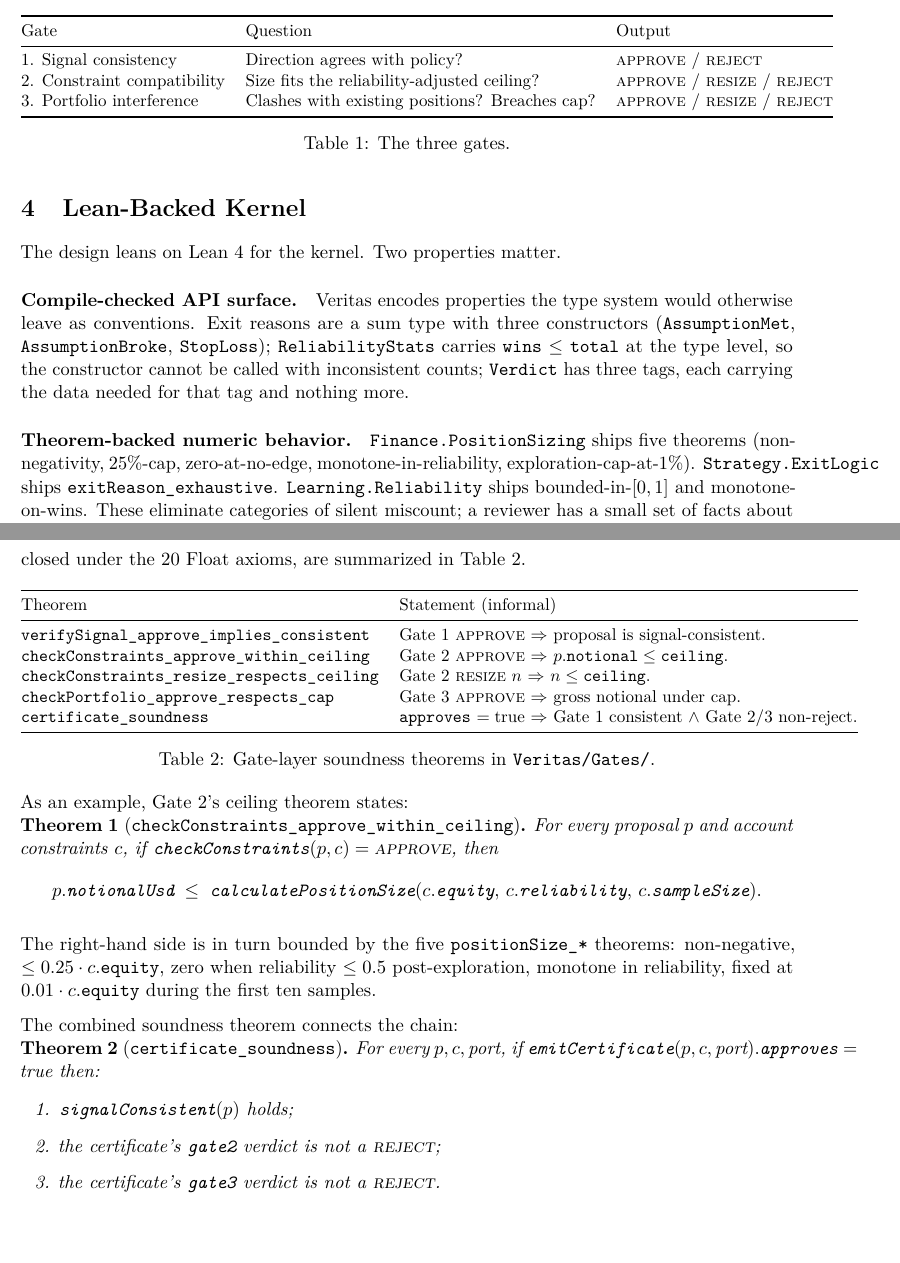
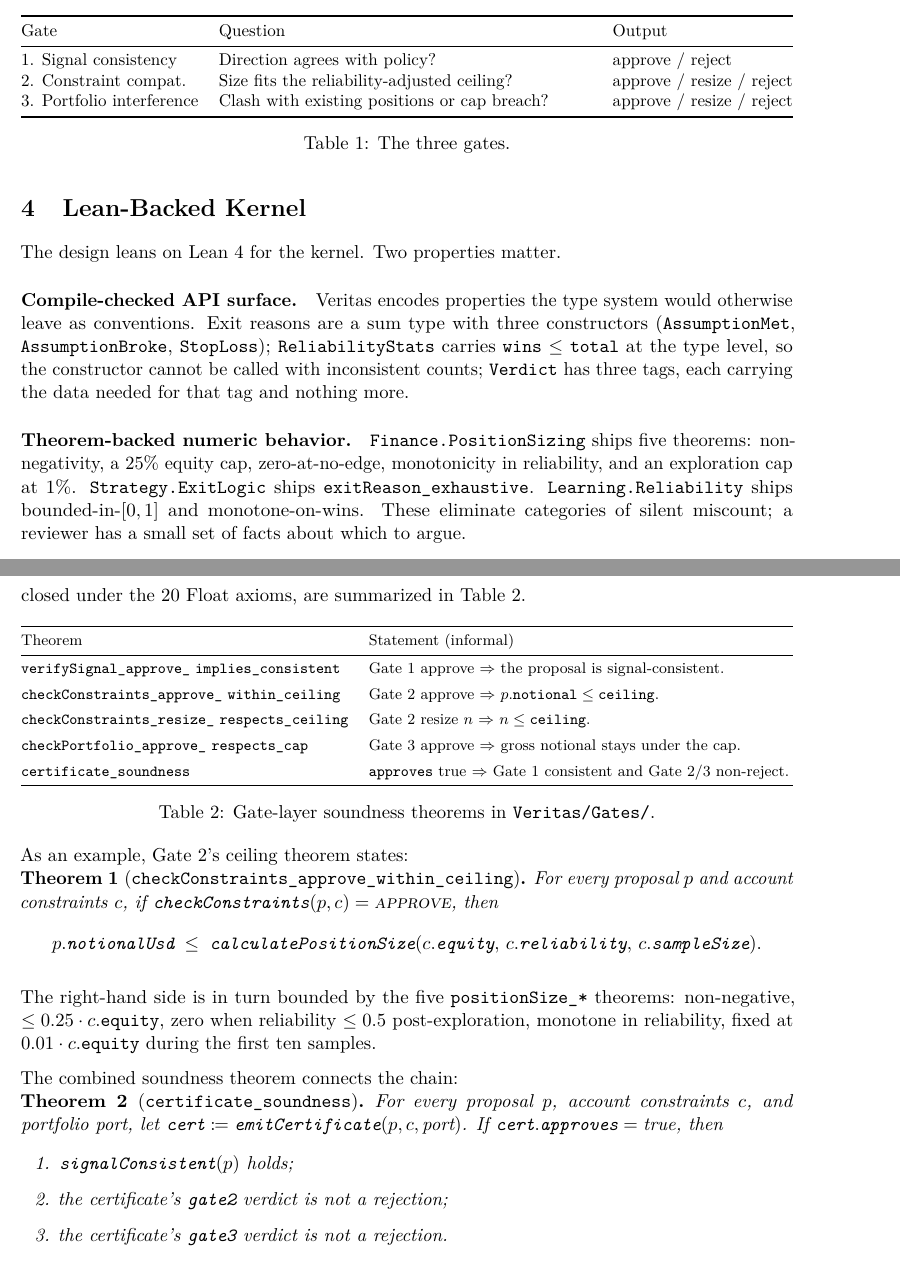
Before and after one commit to lizjq66/Veritas, a LaTeX paper (docs/paper/veritas.tex): two parts of pages 3 and 4 of 6, joined at a grey line, cut so that both start at the same text, the shorter picture padded with empty space. Compiled offline with pdfLaTeX.

Commit message:
paper: fix overfull hboxes, add tabularx, build veritas.pdf
Switched the two tables (gates table, theorems table) to tabularx so
long cells wrap within \linewidth. Eliminated the three Overfull \hbox
warnings from the previous build.

Rebuilt veritas.pdf (6 pages, 358 KB) and committed it so readers can
see the paper on GitHub without a TeX toolchain. Source remains the
canonical form; rebuild with `make` in docs/paper/.

Co-Authored-By: Claude Opus 4.7 (1M context) <noreply@anthropic.com>

```diff
--- a/docs/paper/veritas.tex
+++ b/docs/paper/veritas.tex
@@ -7,6 +7,7 @@
 \usepackage{amsmath, amssymb, amsthm}
 \usepackage{mathtools}
 \usepackage{booktabs}
+\usepackage{tabularx}
 \usepackage{enumitem}
 \usepackage{xcolor}
 \usepackage{listings}
@@ -192,23 +193,22 @@ receive an \texttt{upstream\_gate\_rejected} marker and the final
 notional is zero.
 
 \begin{table}[h]
-\centering
 \small
-\begin{tabular}{@{}lll@{}}
+\begin{tabularx}{\linewidth}{@{}lXl@{}}
 \toprule
 Gate & Question & Output \\
 \midrule
 1. Signal consistency
   & Direction agrees with policy?
-  & \textsc{approve} / \textsc{reject} \\
-2. Constraint compatibility
+  & approve / reject \\
+2. Constraint compat.
   & Size fits the reliability-adjusted ceiling?
-  & \textsc{approve} / \textsc{resize} / \textsc{reject} \\
+  & approve / resize / reject \\
 3. Portfolio interference
-  & Clashes with existing positions? Breaches cap?
-  & \textsc{approve} / \textsc{resize} / \textsc{reject} \\
+  & Clash with existing positions or cap breach?
+  & approve / resize / reject \\
 \bottomrule
-\end{tabular}
+\end{tabularx}
 \caption{The three gates.}
 \label{tab:gates}
 \end{table}
@@ -229,8 +229,9 @@ has three tags, each carrying the data needed for that tag and nothing
 more.
 
 \paragraph{Theorem-backed numeric behavior.}
-\texttt{Finance.PositionSizing} ships five theorems (non-negativity,
-25\%-cap, zero-at-no-edge, monotone-in-reliability, exploration-cap-at-1\%).
+\texttt{Finance.PositionSizing} ships five theorems: non-negativity,
+a 25\% equity cap, zero-at-no-edge, monotonicity in reliability, and
+an exploration cap at 1\%.
 \texttt{Strategy.ExitLogic} ships \texttt{exitReason\_exhaustive}.
 \texttt{Learning.Reliability} ships bounded-in-$[0,1]$ and
 monotone-on-wins. These eliminate categories of silent miscount; a
@@ -255,23 +256,27 @@ the underlying strategy and finance modules. The theorems, all closed
 under the 20 Float axioms, are summarized in Table~\ref{tab:thms}.
 
 \begin{table}[h]
-\small
-\begin{tabular}{@{}ll@{}}
+\footnotesize
+\begin{tabularx}{\linewidth}{@{}lX@{}}
 \toprule
 Theorem & Statement (informal) \\
 \midrule
-\texttt{verifySignal\_approve\_implies\_consistent}
-  & Gate~1 \textsc{approve} $\Rightarrow$ proposal is signal-consistent. \\
-\texttt{checkConstraints\_approve\_within\_ceiling}
-  & Gate~2 \textsc{approve} $\Rightarrow$ $p.\texttt{notional} \leq \texttt{ceiling}$. \\
-\texttt{checkConstraints\_resize\_respects\_ceiling}
-  & Gate~2 \textsc{resize}~$n$ $\Rightarrow$ $n \leq \texttt{ceiling}$. \\
-\texttt{checkPortfolio\_approve\_respects\_cap}
-  & Gate~3 \textsc{approve} $\Rightarrow$ gross notional under cap. \\
+\texttt{verifySignal\_approve\_}
+\texttt{implies\_consistent}
+  & Gate~1 approve $\Rightarrow$ the proposal is signal-consistent. \\[4pt]
+\texttt{checkConstraints\_approve\_}
+\texttt{within\_ceiling}
+  & Gate~2 approve $\Rightarrow$ $p.\texttt{notional} \leq \texttt{ceiling}$. \\[4pt]
+\texttt{checkConstraints\_resize\_}
+\texttt{respects\_ceiling}
+  & Gate~2 resize~$n$ $\Rightarrow$ $n \leq \texttt{ceiling}$. \\[4pt]
+\texttt{checkPortfolio\_approve\_}
+\texttt{respects\_cap}
+  & Gate~3 approve $\Rightarrow$ gross notional stays under the cap. \\[4pt]
 \texttt{certificate\_soundness}
-  & \texttt{approves} $= \text{true}$ $\Rightarrow$ Gate~1 consistent $\wedge$ Gate~2/3 non-reject. \\
+  & \texttt{approves} true $\Rightarrow$ Gate~1 consistent and Gate~2/3 non-reject. \\
 \bottomrule
-\end{tabular}
+\end{tabularx}
 \caption{Gate-layer soundness theorems in \texttt{Veritas/Gates/}.}
 \label{tab:thms}
 \end{table}
@@ -294,13 +299,14 @@ the first ten samples.
 
 The combined soundness theorem connects the chain:
 \begin{theorem}[\texttt{certificate\_soundness}]
-For every $p, c, \text{port}$, if
-$\texttt{emitCertificate}(p, c, \text{port}).\texttt{approves} = \text{true}$
-then:
+For every proposal $p$, account constraints $c$, and portfolio
+$\text{port}$, let
+$\texttt{cert} \coloneqq \texttt{emitCertificate}(p, c, \text{port})$.
+If $\texttt{cert}.\texttt{approves} = \text{true}$, then
 \begin{enumerate}[leftmargin=2em, itemsep=1pt, topsep=2pt]
 \item $\texttt{signalConsistent}(p)$ holds;
-\item the certificate's \texttt{gate2} verdict is not a \textsc{reject};
-\item the certificate's \texttt{gate3} verdict is not a \textsc{reject}.
+\item the certificate's \texttt{gate2} verdict is not a rejection;
+\item the certificate's \texttt{gate3} verdict is not a rejection.
 \end{enumerate}
 \end{theorem}
 \noindent Numeric bounds for Gates~2 and 3 follow by instantiating the
```
Also changed, not shown: docs/paper/veritas.pdf (added).
